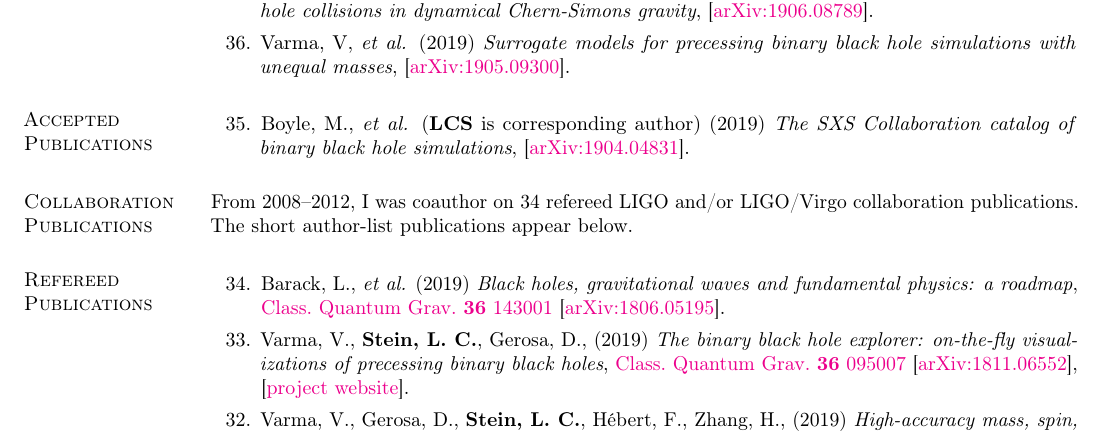
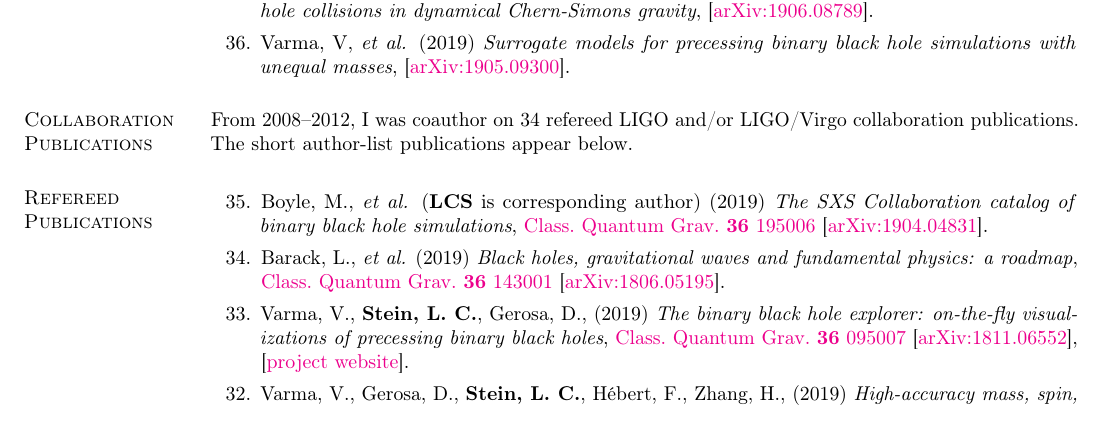
Before and after one commit to duetosymmetry/cv, a LaTeX CV (LeoCStein-PubsOnly.tex, which reads PubsContent.tex): part of page 1 of 3, cut so that both start at the same text. Compiled offline with pdfLaTeX.

Commit message:
SXS catalog paper has been published

```diff
--- a/PubsContent.tex
+++ b/PubsContent.tex
@@ -47,17 +47,17 @@
   \setcounter{pubCounter}{\value{enumi}}
 \end{etaremune}
 
-\section{\sc Accepted Publications}
-\addtocounter{pubCounter}{-1}
-\begin{etaremune}[start=\value{pubCounter}]
-\item
-  Boyle,~M., {\it et al.} ({\bf LCS} is corresponding author)
-  (2019)
-  {\it The SXS Collaboration catalog of binary black hole simulations},
-  \arxiv{1904.04831}.
-  \citeCount{3}
-  \setcounter{pubCounter}{\value{enumi}}
-\end{etaremune}
+% \section{\sc Accepted Publications}
+% \addtocounter{pubCounter}{-1}
+% \begin{etaremune}[start=\value{pubCounter}]
+% \item
+%   Boyle,~M., {\it et al.} ({\bf LCS} is corresponding author)
+%   (2019)
+%   {\it The SXS Collaboration catalog of binary black hole simulations},
+%   \arxiv{1904.04831}.
+%   \citeCount{3}
+%   \setcounter{pubCounter}{\value{enumi}}
+% \end{etaremune}
 
 \section{\sc Collaboration Publications}
 From 2008--2012, I was coauthor on 34 refereed LIGO and/or LIGO/Virgo
@@ -67,6 +67,13 @@ below.
 \section{\sc Refereed Publications}
 \addtocounter{pubCounter}{-1}
 \begin{etaremune}[start=\value{pubCounter}]
+\item
+  Boyle,~M., {\it et al.} ({\bf LCS} is corresponding author)
+  (2019)
+  {\it The SXS Collaboration catalog of binary black hole simulations},
+  \href{https://doi.org/10.1088/1361-6382/ab34e2}{Class.~Quantum Grav.~{\bf 36} 195006}
+  \arxiv{1904.04831}.
+  \citeCount{3}
 \item
   Barack,~L., {\it et al.}
   (2019)
```
